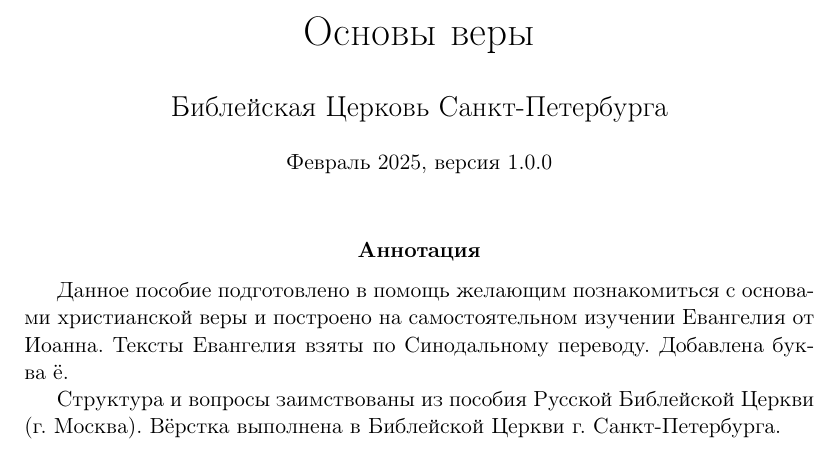
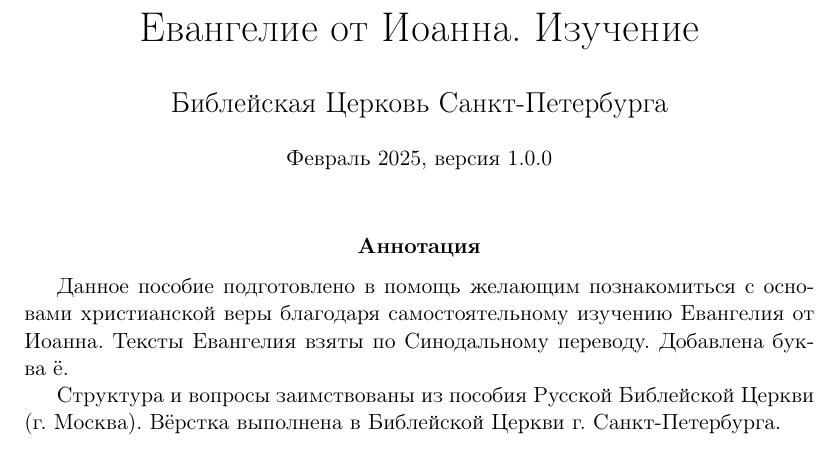
Before and after one commit to kdorichev/faith_basics, a LaTeX paper (faith_basics.tex): part of page 1 of 66, cut at the place of the change. Compiled offline with pdfLaTeX.

Commit message:
Переименован

```diff
--- a/faith_basics.tex
+++ b/faith_basics.tex
@@ -14,7 +14,7 @@
     urlcolor=cyan,
 }
 
-\title{Основы веры}
+\title{Евангелие от Иоанна. Изучение}
 
 \author{Библейская Церковь Санкт-Петербурга}
 \date{\small{Февраль 2025, версия 1.0.0}}
@@ -26,7 +26,7 @@
 \thispagestyle{empty}
 
 \begin{abstract}
-    Данное пособие подготовлено в~помощь желающим познакомиться с~основами христианской веры и~построено на самостоятельном изучении Евангелия от Иоанна. Тексты Евангелия взяты по Синодальному переводу. Добавлена буква~ё.
+    Данное пособие подготовлено в~помощь желающим познакомиться с~основами христианской веры благодаря самостоятельному изучению Евангелия от Иоанна. Тексты Евангелия взяты по Синодальному переводу. Добавлена буква~ё.
 
     Структура и вопросы заимствованы из пособия Русской Библейской Церкви (г. Москва). Вёрстка выполнена в~Библейской Церкви г.\ Санкт-Петербурга.
 \end{abstract}
```
Also changed, not shown: faith_basics.pdf.
